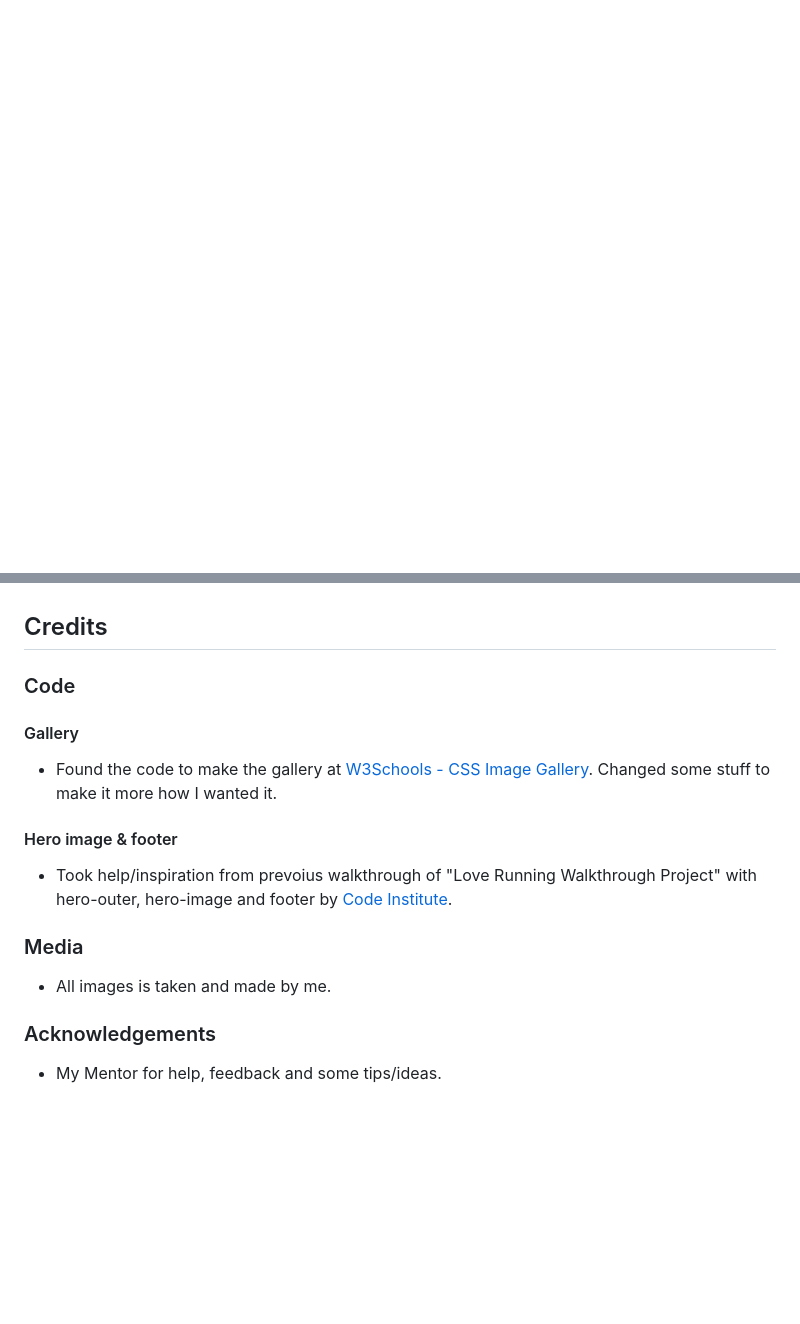
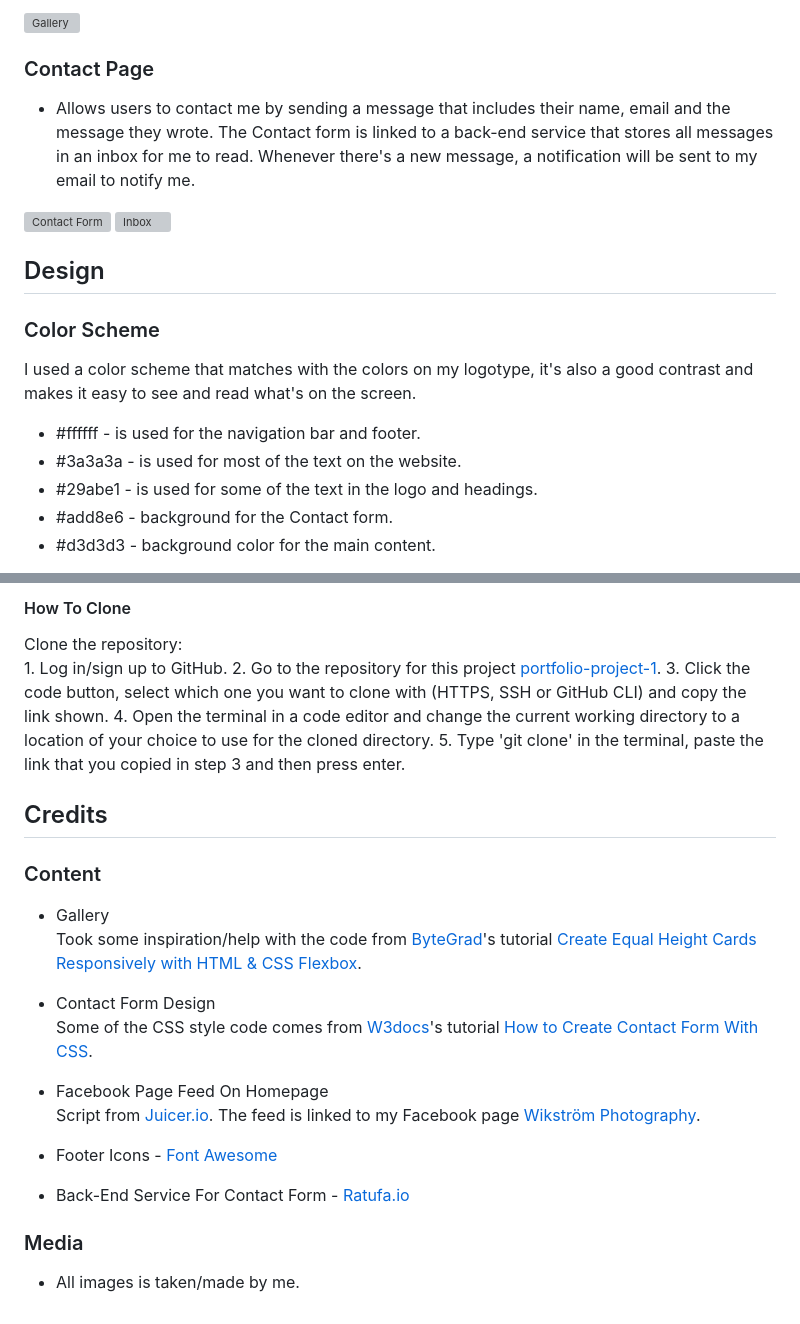
Before and after one commit to Humanslaughter/portfolio-project-1, a Markdown page: README.md, 2 parts joined by grey strips. Drawn GitHub-style; blank space fills up the shorter version; grey boxes are pictures that could not be loaded.

```diff
--- a/README.md
+++ b/README.md
@@ -5,0 +67,19 @@ It is responsive and accessible for different devices, with easy and useable nav
+![Gallery](https://github.com/Humanslaughter/portfolio-project-1/assets/122393963/1f9d0633-c97e-4bff-8ad1-2c72c0121c66)
+
+### Contact Page
+- Allows users to contact me by sending a message that includes their name, email and the message they wrote. The Contact form is linked to a back-end service that stores all messages in an inbox for me to read. Whenever there's a new message, a notification will be sent to my email to notify me.
+
+![Contact Form](https://github.com/Humanslaughter/portfolio-project-1/assets/122393963/325672e2-d14c-4e59-a68d-753afcf23ef9)
+![Inbox](https://github.com/Humanslaughter/portfolio-project-1/assets/122393963/52c7dbeb-7382-4127-afcd-57203a717bd8)
+
+## Design
+
+### Color Scheme
+
+I used a color scheme that matches with the colors on my logotype, it's also a good contrast and makes it easy to see and read what's on the screen.
+- #ffffff - is used for the navigation bar and footer.
+- #3a3a3a - is used for most of the text on the website.
+- #29abe1 - is used for some of the text in the logo and headings.
+- #add8e6 - background for the Contact form.
+- #d3d3d3 - background color for the main content.
+
@@ -83,17 +141,29 @@ via a new tab.
+#### How To Clone
+
+Clone the repository:<br>
+	1. Log in/sign up to GitHub.
+ 	2. Go to the repository for this project [portfolio-project-1](https://github.com/Humanslaughter/portfolio-project-1).
+	3. Click the code button, select which one you want to clone with (HTTPS, SSH or GitHub CLI) and copy the link shown.
+ 	4. Open the terminal in a code editor and change the current working directory to a location of your choice to use for the cloned directory.
+	5. Type 'git clone' in the terminal, paste the link that you copied in step 3 and then press enter.
+
 
 ## Credits
 
-### Code
+### Content
 
-#### Gallery
-- Found the code to make the gallery at [W3Schools - CSS Image Gallery](https://www.w3schools.com/css/css_image_gallery.asp). Changed some stuff to make it more how I
-wanted it.
-#### Hero image & footer
-- Took help/inspiration from prevoius walkthrough of "Love Running Walkthrough Project" with hero-outer, hero-image and footer
-by [Code Institute](https://codeinstitute.net/global/).
+- Gallery<br>
+  Took some inspiration/help with the code from [ByteGrad](https://www.youtube.com/@ByteGrad)'s tutorial [Create Equal Height Cards Responsively with HTML & CSS Flexbox](https://www.youtube.com/watch?v=1qmBVcCjC9g&list=LL&index=40).
+
+- Contact Form Design<br>
+  Some of the CSS style code comes from [W3docs](https://www.w3docs.com)'s tutorial [How to Create Contact Form With CSS](https://www.w3docs.com/snippets/css/how-to-create-contact-form-with-css.html).
+
+- Facebook Page Feed On Homepage<br>
+  Script from [Juicer.io](https://www.juicer.io). The feed is linked to my Facebook page [Wikström Photography](https://www.facebook.com/wikstromphotos).
+
+- Footer Icons - [Font Awesome](https://fontawesome.com)
+
+- Back-End Service For Contact Form - [Ratufa.io](https://www.ratufa.io)
 
 ### Media
-- All images is taken and made by me.
-
-### Acknowledgements
-- My Mentor for help, feedback and some tips/ideas.
+- All images is taken/made by me.
```
Also changed, not shown: other parts of README.md (+111 -72 lines).
